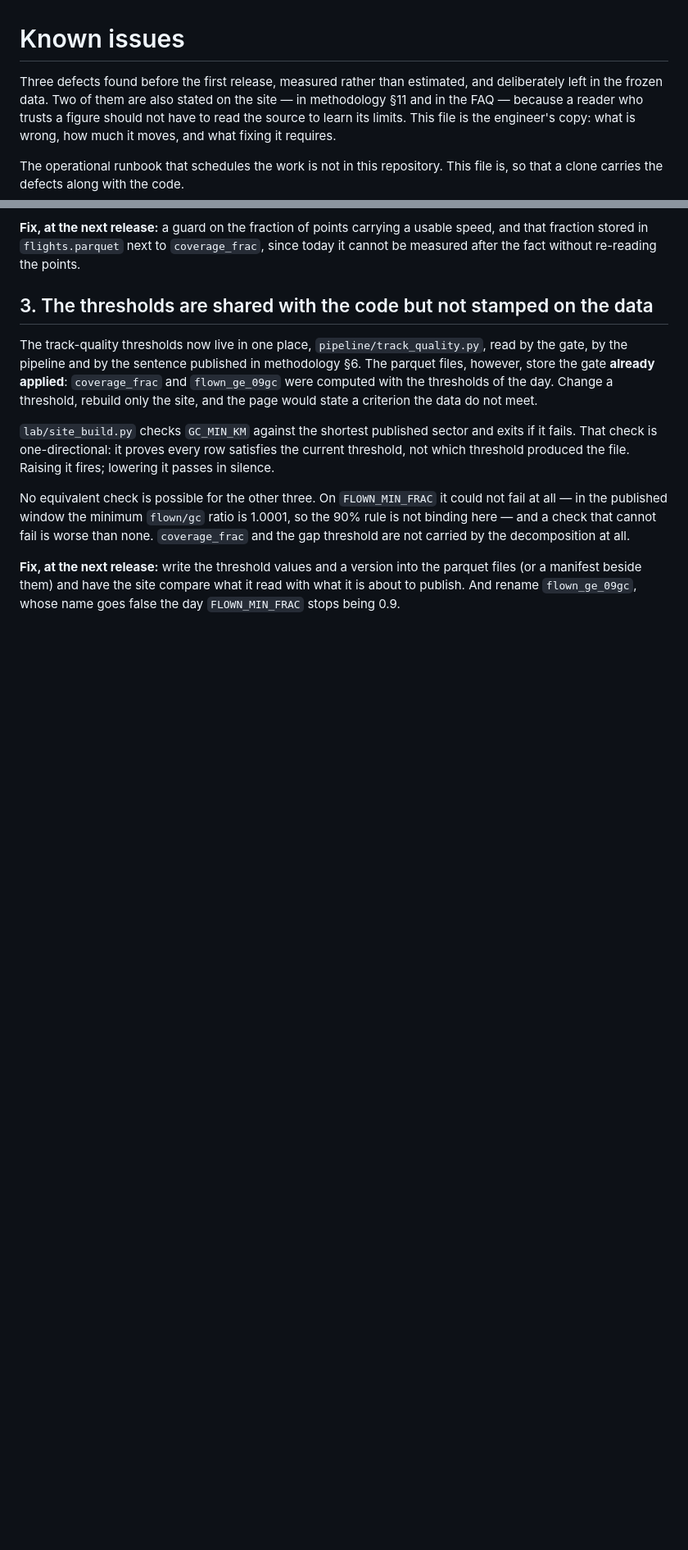
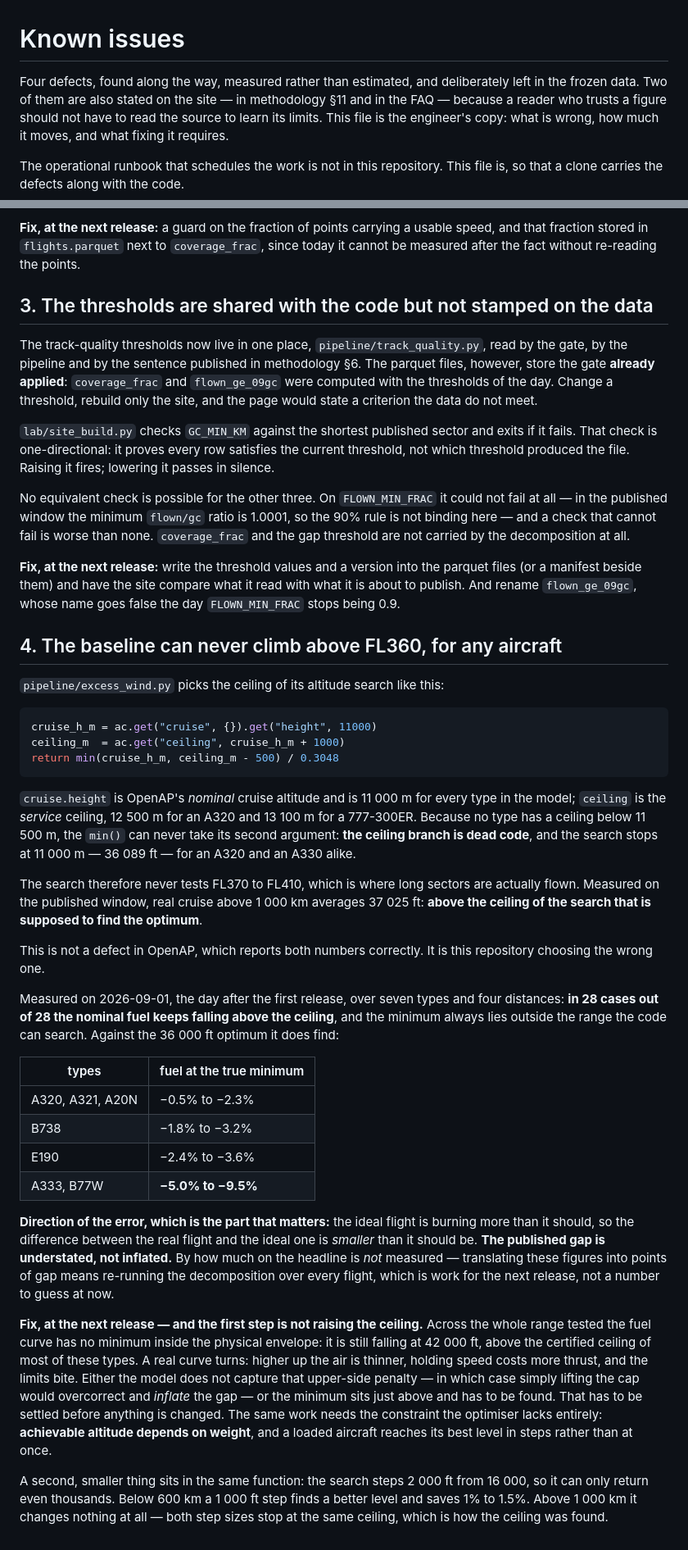
Before and after one commit to co2gap/co2gap, a Markdown page: KNOWN-ISSUES.md, 2 parts joined by grey strips. Shown at 82% size. Rendered like a GitHub page; blank space fills up the shorter version.

Commit message:
the baseline could never climb above FL360, and the published gap is the smaller for it

````diff
--- a/KNOWN-ISSUES.md
+++ b/KNOWN-ISSUES.md
@@ -1,7 +1,7 @@
 # Known issues
 
-Three defects found before the first release, measured rather than estimated,
-and deliberately left in the frozen data. Two of them are also stated on the
+Four defects, found along the way, measured rather than estimated, and
+deliberately left in the frozen data. Two of them are also stated on the
 site — in methodology §11 and in the FAQ — because a reader who trusts a figure
 should not have to read the source to learn its limits. This file is the
 engineer's copy: what is wrong, how much it moves, and what fixing it requires.
@@ -82,3 +82,62 @@ decomposition at all.
 parquet files (or a manifest beside them) and have the site compare what it read
 with what it is about to publish. And rename `flown_ge_09gc`, whose name goes
 false the day `FLOWN_MIN_FRAC` stops being 0.9.
+
+## 4. The baseline can never climb above FL360, for any aircraft
+
+`pipeline/excess_wind.py` picks the ceiling of its altitude search like this:
+
+```python
+cruise_h_m = ac.get("cruise", {}).get("height", 11000)
+ceiling_m  = ac.get("ceiling", cruise_h_m + 1000)
+return min(cruise_h_m, ceiling_m - 500) / 0.3048
+```
+
+`cruise.height` is OpenAP's *nominal* cruise altitude and is 11 000 m for every
+type in the model; `ceiling` is the *service* ceiling, 12 500 m for an A320 and
+13 100 m for a 777-300ER. Because no type has a ceiling below 11 500 m, the
+`min()` can never take its second argument: **the ceiling branch is dead code**,
+and the search stops at 11 000 m — 36 089 ft — for an A320 and an A330 alike.
+
+The search therefore never tests FL370 to FL410, which is where long sectors are
+actually flown. Measured on the published window, real cruise above 1 000 km
+averages 37 025 ft: **above the ceiling of the search that is supposed to find
+the optimum**.
+
+This is not a defect in OpenAP, which reports both numbers correctly. It is this
+repository choosing the wrong one.
+
+Measured on 2026-09-01, the day after the first release, over seven types and
+four distances: **in 28 cases out of 28 the nominal fuel keeps falling above the
+ceiling**, and the minimum always lies outside the range the code can search.
+Against the 36 000 ft optimum it does find:
+
+| types | fuel at the true minimum |
+|---|---|
+| A320, A321, A20N | −0.5% to −2.3% |
+| B738 | −1.8% to −3.2% |
+| E190 | −2.4% to −3.6% |
+| A333, B77W | **−5.0% to −9.5%** |
+
+**Direction of the error, which is the part that matters:** the ideal flight is
+burning more than it should, so the difference between the real flight and the
+ideal one is *smaller* than it should be. **The published gap is understated, not
+inflated.** By how much on the headline is *not* measured — translating these
+figures into points of gap means re-running the decomposition over every flight,
+which is work for the next release, not a number to guess at now.
+
+**Fix, at the next release — and the first step is not raising the ceiling.**
+Across the whole range tested the fuel curve has no minimum inside the physical
+envelope: it is still falling at 42 000 ft, above the certified ceiling of most
+of these types. A real curve turns: higher up the air is thinner, holding speed
+costs more thrust, and the limits bite. Either the model does not capture that
+upper-side penalty — in which case simply lifting the cap would overcorrect and
+*inflate* the gap — or the minimum sits just above and has to be found. That has
+to be settled before anything is changed. The same work needs the constraint the
+optimiser lacks entirely: **achievable altitude depends on weight**, and a
+loaded aircraft reaches its best level in steps rather than at once.
+
+A second, smaller thing sits in the same function: the search steps 2 000 ft from
+16 000, so it can only return even thousands. Below 600 km a 1 000 ft step finds
+a better level and saves 1% to 1.5%. Above 1 000 km it changes nothing at all —
+both step sizes stop at the same ceiling, which is how the ceiling was found.
````
